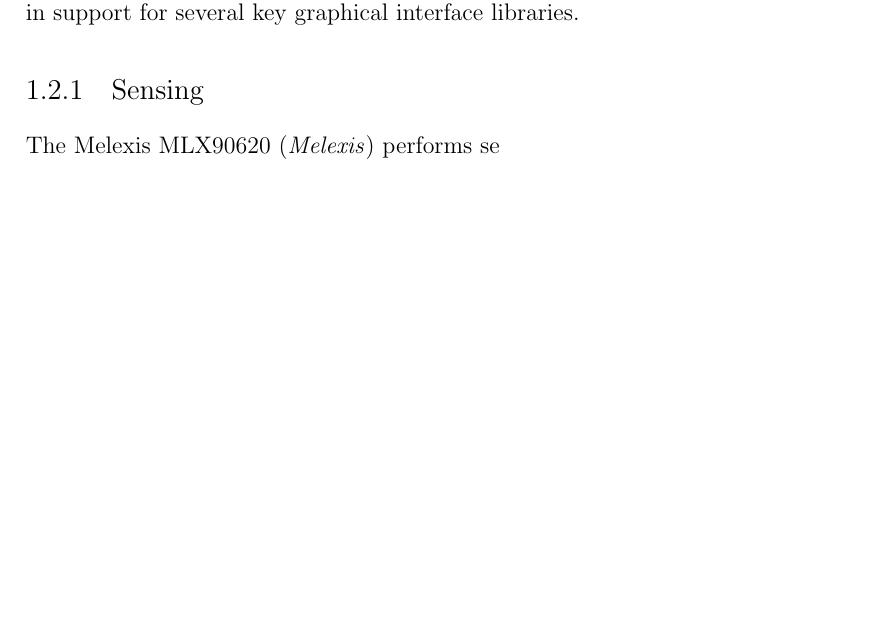
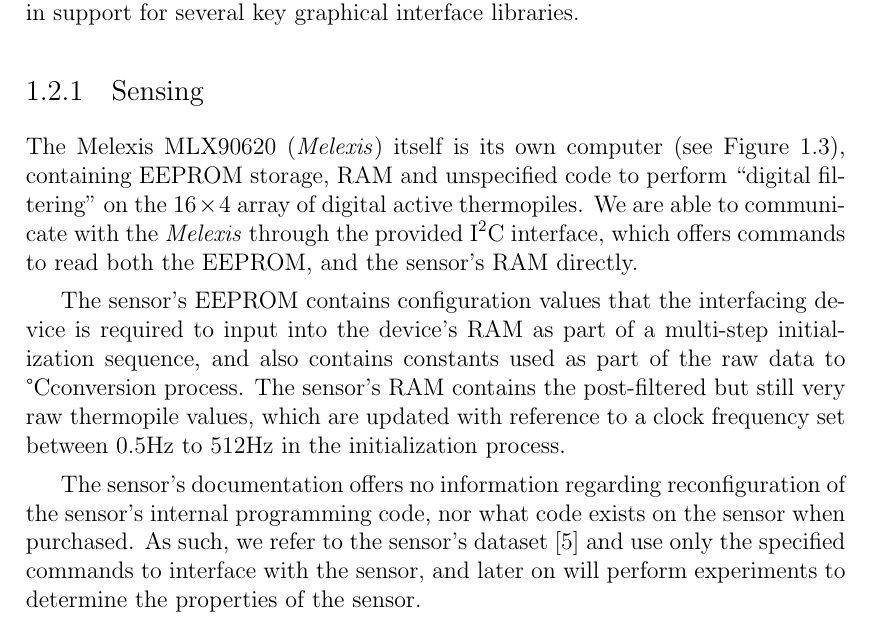
Before and after one commit to atyndall/countir, a LaTeX thesis (design/design.tex): part of page 7 of 14 before the commit and part of page 6 of 14 after it, cut so that both start at the same text, the shorter picture padded with empty space. The pictures show the PDF file design/design.pdf that the author committed with the source.

Commit message:
Remove USD and write sensing section

```diff
--- a/design/design.tex
+++ b/design/design.tex
@@ -151,7 +151,11 @@
 Finally, at Analysis Tier, a computer running fully-fledged Linux, choice of language becomes a possibility. In this instance, Python was settled on as the language of choice, as it is a quite high-level language with excellent library support for the functions required of the Analysis Tier, including serial interface, the use of the Raspberry Pi's built in camera, and image analysis. The 2.x branch of Python was chosen over the 3.x branch, despite its age, due a greater maturity in support for several key graphical interface libraries.
 
 \subsection{Sensing}
-The \mlx performs se
+The \mlx itself is its own computer (see \Fref{fig:exps:blockdia}), containing EEPROM storage, RAM and unspecified code to perform ``digital filtering'' on the $16 \times 4$ array of digital active thermopiles. We are able to communicate with the \mlx through the provided \iic interface, which offers commands to read both the EEPROM, and the sensor's RAM directly.
+
+The sensor's EEPROM contains configuration values that the interfacing device is required to input into the device's RAM as part of a multi-step initialization sequence, and also contains constants used as part of the raw data to \dc conversion process. The sensor's RAM contains the post-filtered but still very raw thermopile values, which are updated with reference to a clock frequency set between 0.5Hz to 512Hz in the initialization process.
+
+The sensor's documentation offers no information regarding reconfiguration of the sensor's internal programming code, nor what code exists on the sensor when purchased. As such, we refer to the sensor's dataset \cite{MLXDatasheet} and use only the specified commands to interface with the sensor, and later on will perform experiments to determine the properties of the sensor.
 
 \begin{figure}
 \centering
```
Also changed, not shown: design/design.pdf, design/design.tex (6 more changed lines).
